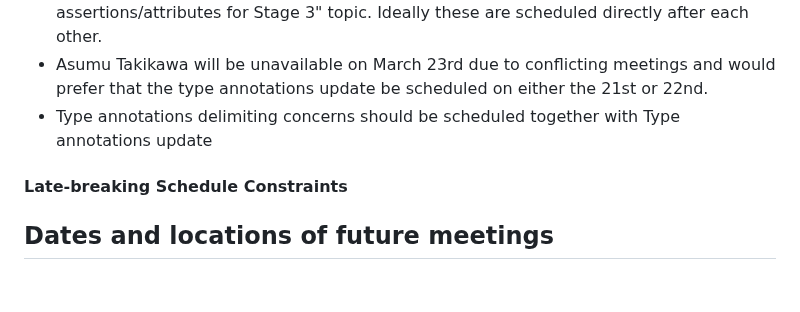
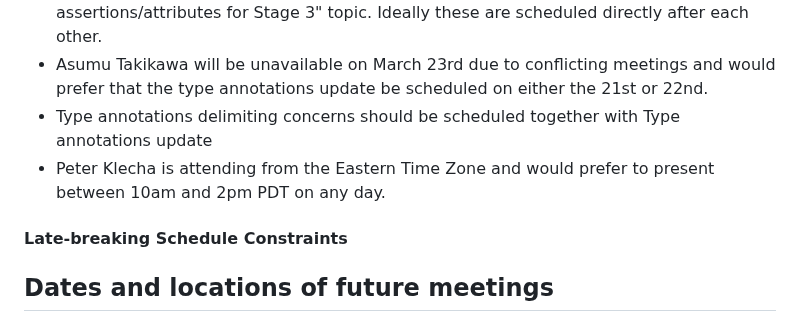
Before and after one commit to tc39/agendas, a Markdown page: 2023/03.md, the part around the change. Drawn GitHub-style; blank space fills up the shorter version.

Commit message:
add-schedule-constraint

```diff
--- a/2023/03.md
+++ b/2023/03.md
@@ -139,6 +139,7 @@ _Schedule constraints should be supplied here **48 hours** before the meeting be
 - The "Import reflection update" topic should be scheduled before the "Import assertions/attributes for Stage 3" topic. Ideally these are scheduled directly after each other.
 - Asumu Takikawa will be unavailable on March 23rd due to conflicting meetings and would prefer that the type annotations update be scheduled on either the 21st or 22nd.
 - Type annotations delimiting concerns should be scheduled together with Type annotations update
+- Peter Klecha is attending from the Eastern Time Zone and would prefer to present between 10am and 2pm PDT on any day.
 
 #### Late-breaking Schedule Constraints
 
```
